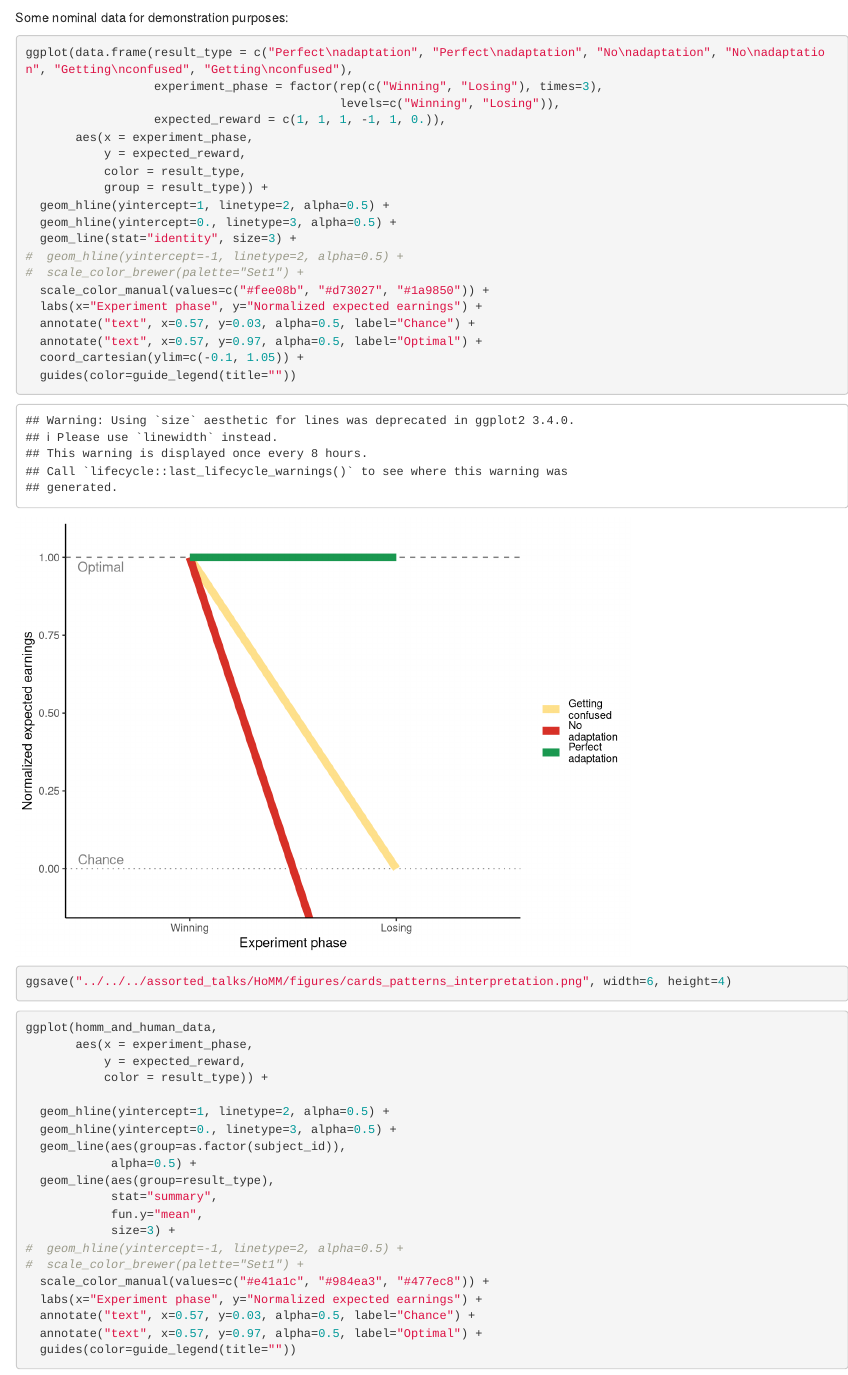
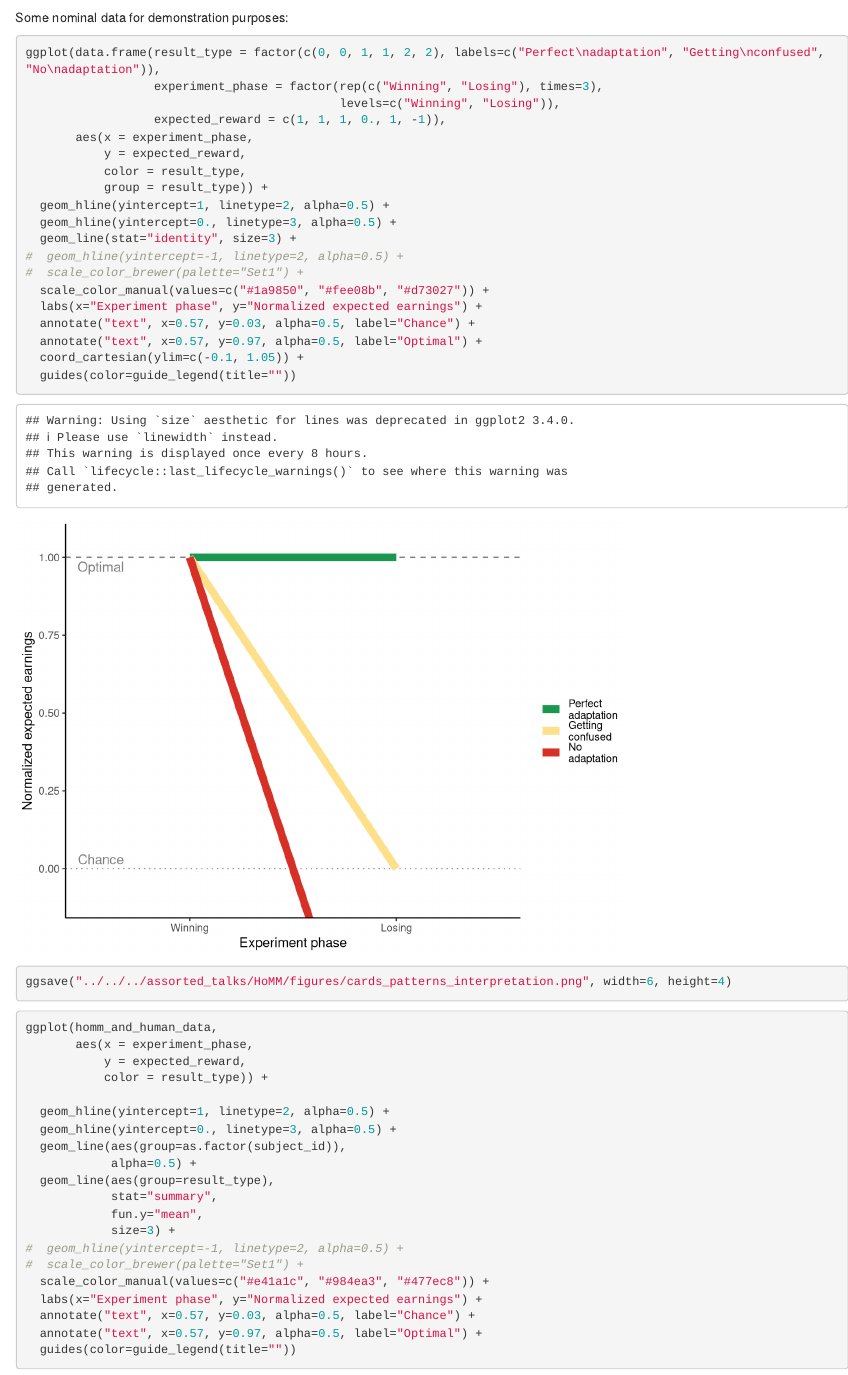
Before and after one commit to lampinen/cards_for_humans, an R Markdown document (analysis/cards_analysis.Rmd): the page in a window 1100 px wide, from 6360 px down. Rendered offline with R 4.5, knitr and Pandoc, with nearby package versions; some code elsewhere in the file could not run offline.

Commit message:
One more

````diff
--- a/analysis/cards_analysis.Rmd
+++ b/analysis/cards_analysis.Rmd
@@ -302,10 +302,10 @@ homm_and_human_data = bind_rows(homm_data, summarized_human_data) %>%
 
 Some nominal data for demonstration purposes:
 ```{r}
-ggplot(data.frame(result_type = c("Perfect\nadaptation", "Perfect\nadaptation", "No\nadaptation", "No\nadaptation", "Getting\nconfused", "Getting\nconfused"),
+ggplot(data.frame(result_type = factor(c(0, 0, 1, 1, 2, 2), labels=c("Perfect\nadaptation", "Getting\nconfused", "No\nadaptation")),
                   experiment_phase = factor(rep(c("Winning", "Losing"), times=3),
                                             levels=c("Winning", "Losing")),
-                  expected_reward = c(1, 1, 1, -1, 1, 0.)),
+                  expected_reward = c(1, 1, 1, 0., 1, -1)),
        aes(x = experiment_phase,
            y = expected_reward,
            color = result_type,
@@ -315,7 +315,7 @@ ggplot(data.frame(result_type = c("Perfect\nadaptation", "Perfect\nadaptation",
   geom_line(stat="identity", size=3) +
 #  geom_hline(yintercept=-1, linetype=2, alpha=0.5) +
 #  scale_color_brewer(palette="Set1") +
-  scale_color_manual(values=c("#fee08b", "#d73027", "#1a9850")) +
+  scale_color_manual(values=c("#1a9850", "#fee08b", "#d73027")) +
   labs(x="Experiment phase", y="Normalized expected earnings") +
   annotate("text", x=0.57, y=0.03, alpha=0.5, label="Chance") +
   annotate("text", x=0.57, y=0.97, alpha=0.5, label="Optimal") +
````
